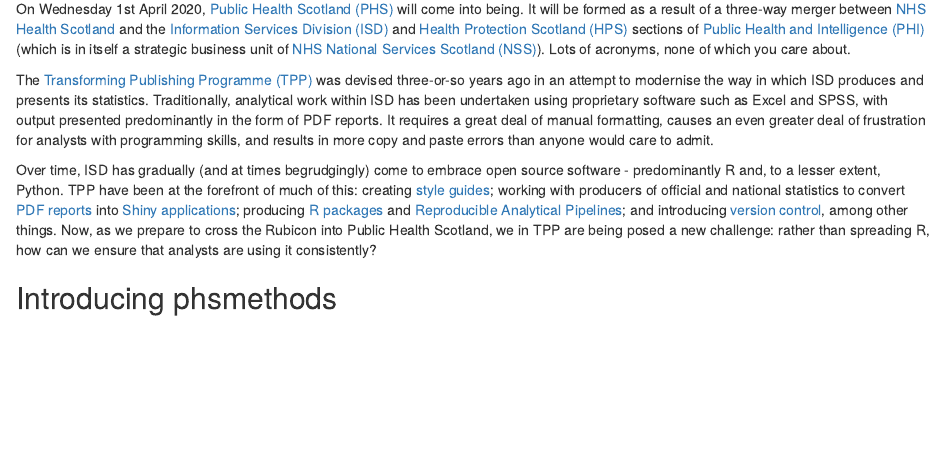
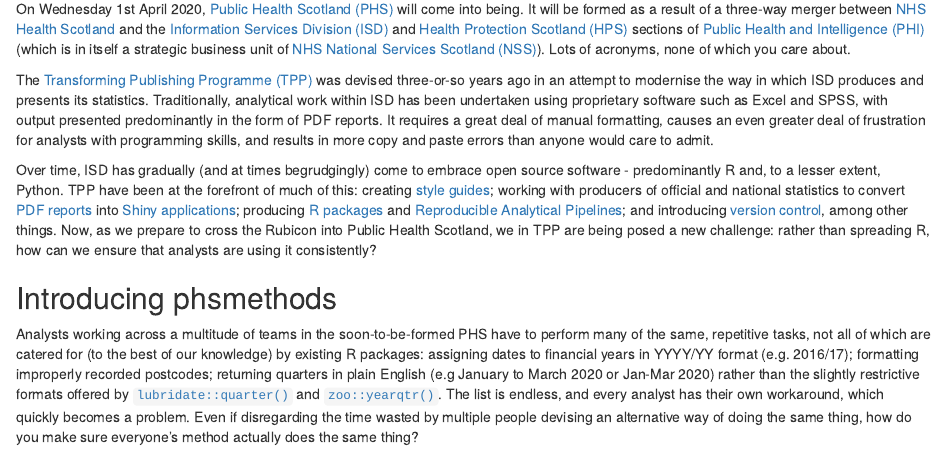
Before and after one commit to jackhannah95/phsmethods-blog, an R Markdown document (phsmethods-blog.Rmd): the page in a window 1100 px wide, from 130 px down. The pictures show the output file phsmethods-blog.html that the author committed with the source, opened offline.

Commit message:
start 2nd section

```diff
--- a/phsmethods-blog.Rmd
+++ b/phsmethods-blog.Rmd
@@ -17,3 +17,5 @@
 
 
 ## Introducing phsmethods
+
+Analysts working across a multitude of teams in the soon-to-be-formed PHS have to perform many of the same, repetitive tasks, not all of which are catered for (to the best of our knowledge) by existing R packages: assigning dates to financial years in YYYY/YY format (e.g. 2016/17); formatting improperly recorded postcodes; returning quarters in plain English (e.g January to March 2020 or Jan-Mar 2020) rather than the slightly restrictive formats offered by [`lubridate::quarter()`](https://lubridate.tidyverse.org/reference/quarter.html) and [`zoo::yearqtr()`](https://cran.r-project.org/web/packages/zoo/zoo.pdf). The list is endless, and every analyst has their own workaround, which quickly becomes a problem. Even if disregarding the time wasted by multiple people devising an alternative way of doing the same thing, how do you make sure everyone's method actually does the same thing?
```
Also changed, not shown: phsmethods-blog.html.
